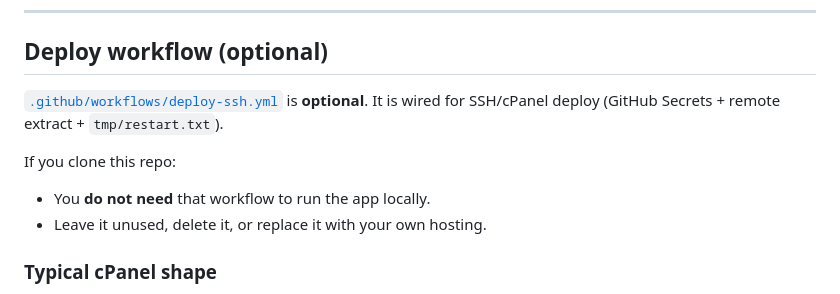
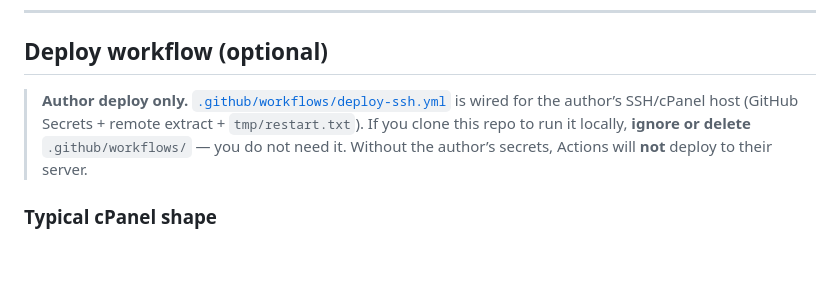
Before and after one commit to juansoultrek/inngest-service-pulse, a Markdown page: README.md, the part around the change. GitHub-like rendering; blank space fills up the shorter version.

Commit message:
JuanSoulTrek Inngest Service Pulse | note deploy workflow is author-only for clones

```diff
--- a/README.md
+++ b/README.md
@@ -101,12 +101,7 @@ See **[`.env.example`](.env.example)**.
 
 ## Deploy workflow (optional)
 
-[`.github/workflows/deploy-ssh.yml`](.github/workflows/deploy-ssh.yml) is **optional**. It is wired for SSH/cPanel deploy (GitHub Secrets + remote extract + `tmp/restart.txt`).
-
-If you clone this repo:
-
-- You **do not need** that workflow to run the app locally.
-- Leave it unused, delete it, or replace it with your own hosting.
+> **Author deploy only.** [`.github/workflows/deploy-ssh.yml`](.github/workflows/deploy-ssh.yml) is wired for the author’s SSH/cPanel host (GitHub Secrets + remote extract + `tmp/restart.txt`). If you clone this repo to run it locally, **ignore or delete** `.github/workflows/` — you do not need it. Without the author’s secrets, Actions will **not** deploy to their server.
 
 ### Typical cPanel shape
 
```
